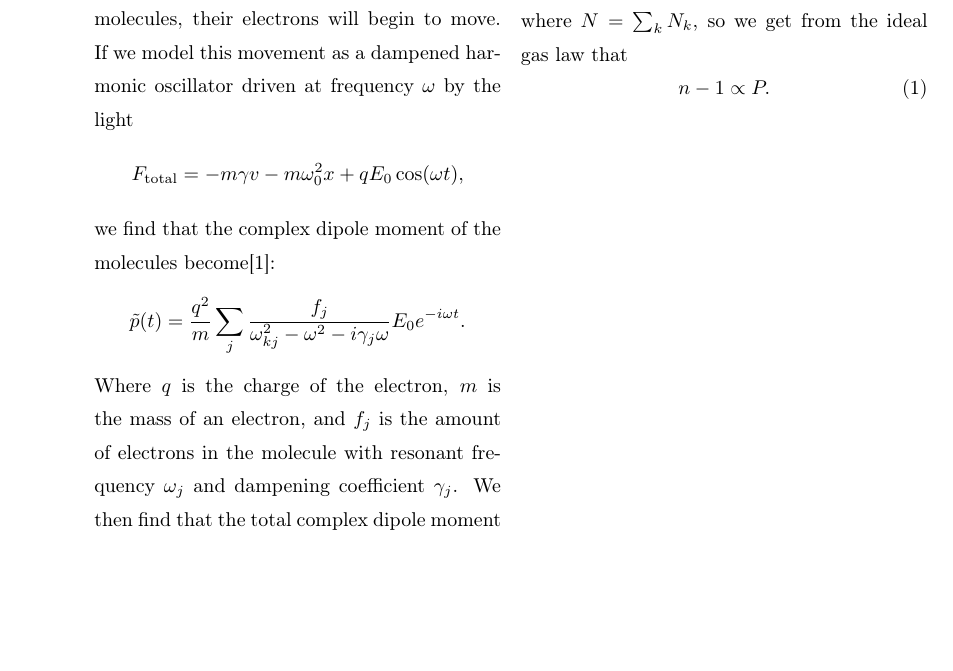
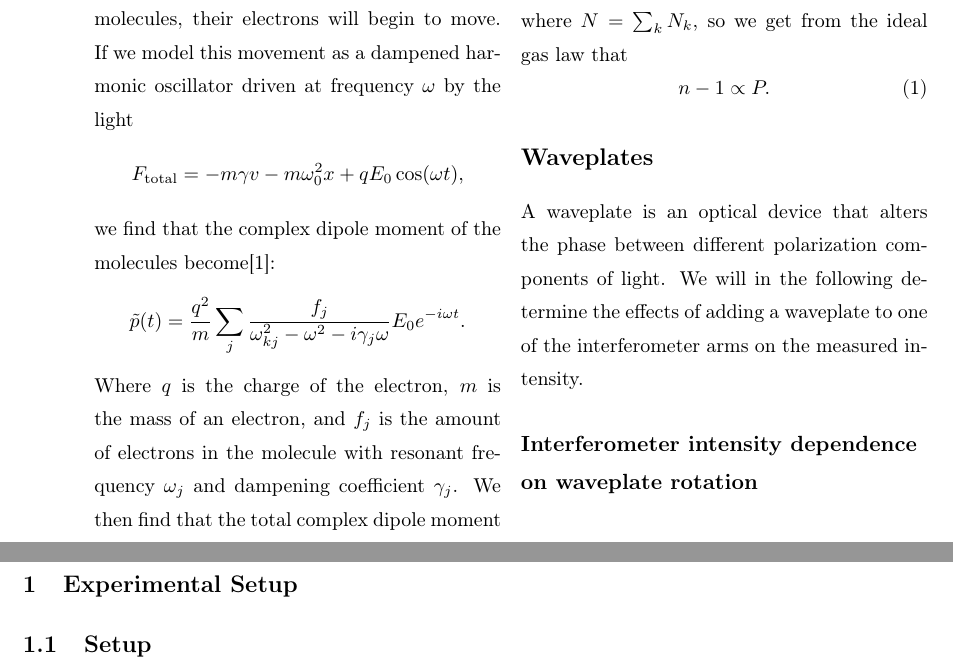
Before and after one commit to Emiliuhre/Labgruppe-Eksperimentiel-Fysik-2, a LaTeX book (Exercise 3/Rapport/main.tex, which reads Exercise 3/Rapport/experimental setup.tex, Exercise 3/Rapport/introduction.tex): part of page 2 of 3 before the commit and two parts of pages 2 and 3 of 4 after it, the two joined at a grey line, cut so that both start at the same text, the shorter picture padded with empty space. Compiled offline with pdfLaTeX.

Commit message:
lidt nyt

```diff
--- a/Exercise 3/Rapport/experimental setup.tex
+++ b/Exercise 3/Rapport/experimental setup.tex
@@ -0,0 +1,2 @@
+\chapter{Experimental Setup}
+\section{Setup}
--- a/Exercise 3/Rapport/introduction.tex
+++ b/Exercise 3/Rapport/introduction.tex
@@ -25,3 +25,7 @@ We now see that $n - 1$ is proportional to $N$, where $N = \sum_k N_k$, so we ge
 \begin{equation}
     n - 1 \propto P. \label{prop_to_pressure}
 \end{equation}
+\section{Waveplates}
+A waveplate is an optical device that alters the phase between different polarization components of light.
+We will in the following determine the effects of adding a waveplate to one of the interferometer arms on the measured intensity.
+\subsection{Interferometer intensity dependence on waveplate rotation}
```
